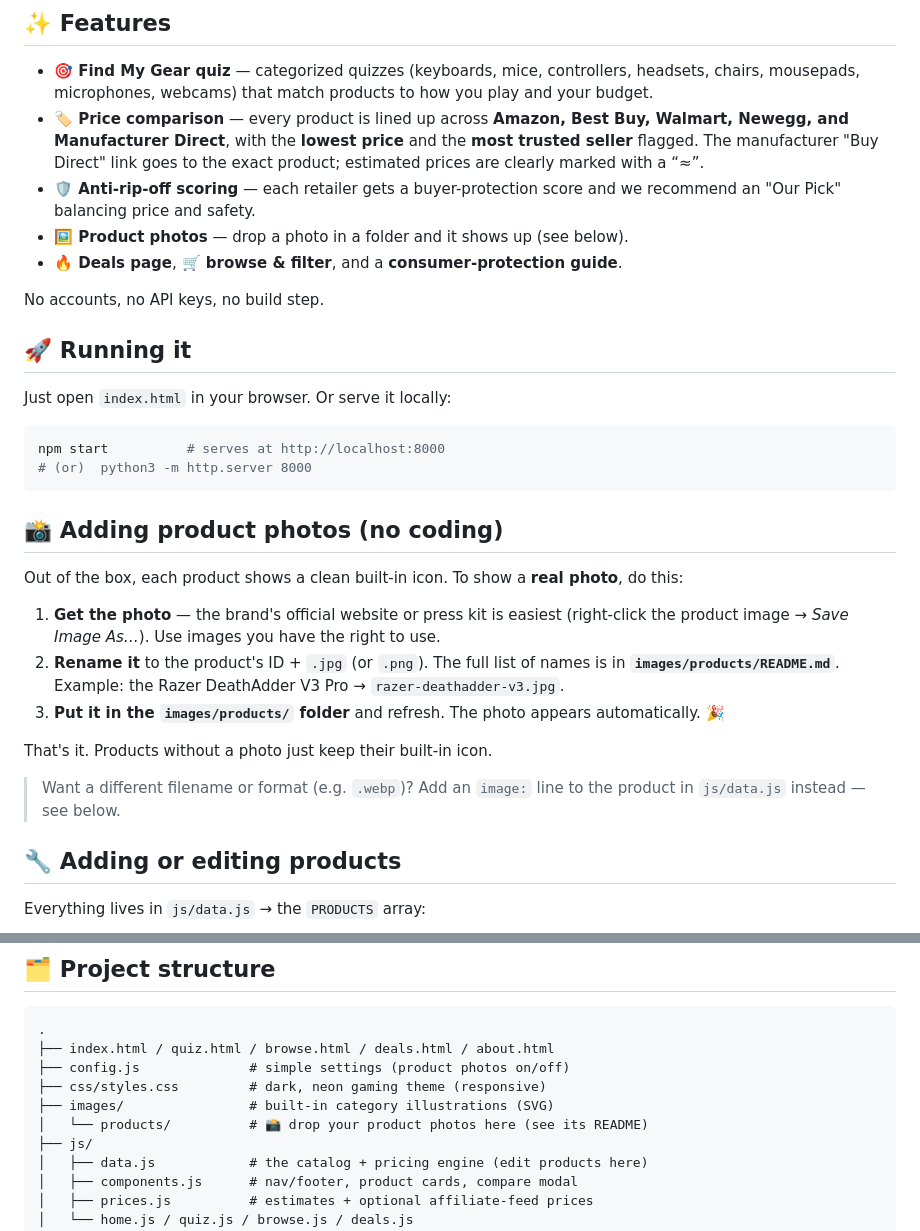
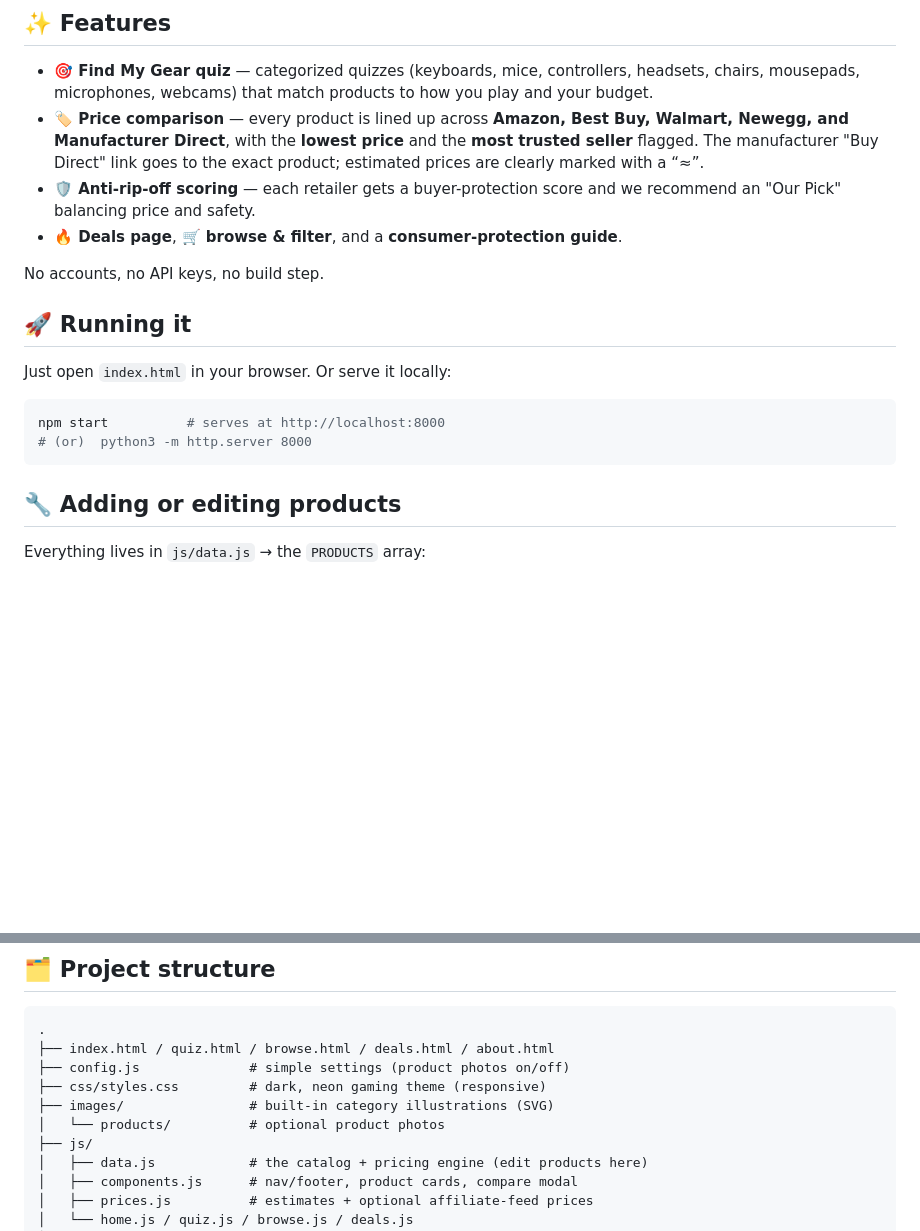
Before and after one commit to ImKK-Son/Bytes-For-Gaming, a Markdown page: README.md, 2 parts joined by grey strips. GitHub-like rendering; blank space fills up the shorter version.

Commit message:
docs: remove product-image section from README
Drops the "Adding product photos" how-to section and its references (the
features bullet and the file-tree note). The product-photo feature still
works; this only trims the README.

Co-Authored-By: Claude Opus 4.8 <noreply@anthropic.com>
Claude-Session: https://claude.ai/code/session_016ZNabENxxqfjFz3BxPox6e

````diff
--- a/README.md
+++ b/README.md
@@ -17,7 +17,6 @@ without getting ripped off**.
   exact product; estimated prices are clearly marked with a “≈”.
 - **🛡️ Anti-rip-off scoring** — each retailer gets a buyer-protection score and we
   recommend an "Our Pick" balancing price and safety.
-- **🖼️ Product photos** — drop a photo in a folder and it shows up (see below).
 - **🔥 Deals page**, **🛒 browse & filter**, and a **consumer-protection guide**.
 
 No accounts, no API keys, no build step.
@@ -30,25 +29,6 @@ Just open `index.html` in your browser. Or serve it locally:
 npm start          # serves at http://localhost:8000
 # (or)  python3 -m http.server 8000
 ```
-
-## 📸 Adding product photos (no coding)
-
-Out of the box, each product shows a clean built-in icon. To show a **real
-photo**, do this:
-
-1. **Get the photo** — the brand's official website or press kit is easiest
-   (right-click the product image → *Save Image As…*). Use images you have the
-   right to use.
-2. **Rename it** to the product's ID + `.jpg` (or `.png`). The full list of
-   names is in **`images/products/README.md`**. Example: the Razer DeathAdder V3
-   Pro → `razer-deathadder-v3.jpg`.
-3. **Put it in the `images/products/` folder** and refresh. The photo appears
-   automatically. 🎉
-
-That's it. Products without a photo just keep their built-in icon.
-
-> Want a different filename or format (e.g. `.webp`)? Add an `image:` line to the
-> product in `js/data.js` instead — see below.
 
 ## 🔧 Adding or editing products
 
@@ -85,7 +65,7 @@ exact product at its real price when a product `url` is set.
 ├── config.js              # simple settings (product photos on/off)
 ├── css/styles.css         # dark, neon gaming theme (responsive)
 ├── images/                # built-in category illustrations (SVG)
-│   └── products/          # 📸 drop your product photos here (see its README)
+│   └── products/          # optional product photos
 ├── js/
 │   ├── data.js            # the catalog + pricing engine (edit products here)
 │   ├── components.js      # nav/footer, product cards, compare modal
````
